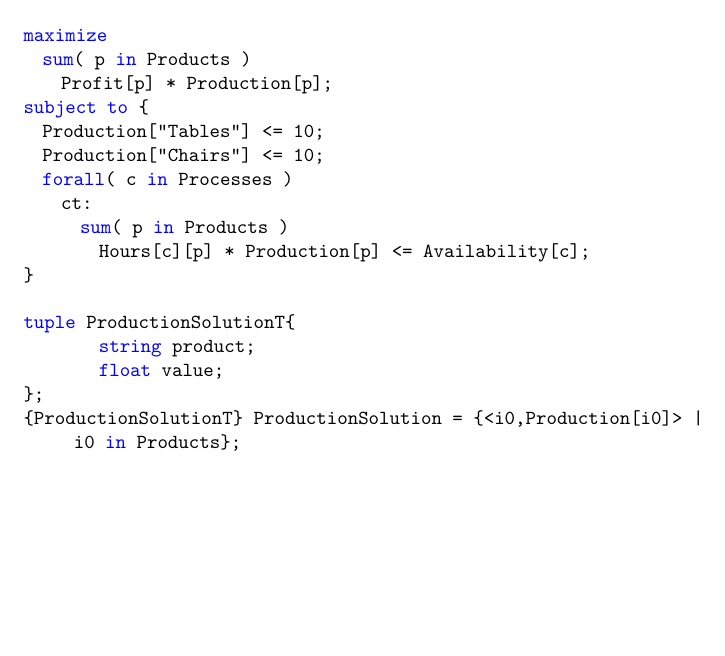
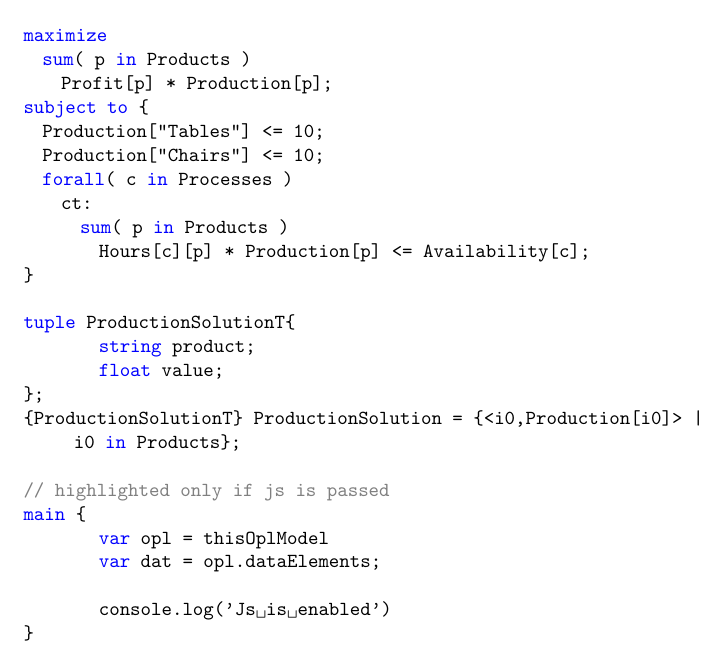
Before and after one commit to morpheusthewhite/oplistings, a LaTeX problem sheet (example.tex, which reads opl.sty): part of the page, cut so that both start at the same text, the shorter picture padded with empty space. Compiled offline with pdfLaTeX.

Commit message:
Add option to highlight JavaScript keywords

```diff
--- a/example.tex
+++ b/example.tex
@@ -1,6 +1,6 @@
 \documentclass{article}
 
-\usepackage{opl}
+\usepackage[js]{opl}
 \usepackage{listings}
 \usepackage{xcolor}
 
@@ -48,5 +48,12 @@ tuple ProductionSolutionT{
 };
 {ProductionSolutionT} ProductionSolution = {<i0,Production[i0]> | i0 in Products};
 
+// highlighted only if js is passed
+main {
+	var opl = thisOplModel
+	var dat = opl.dataElements;
+
+	console.log('Js is enabled')
+}
 	\end{lstlisting}
 \end{document}
--- a/opl.sty
+++ b/opl.sty
@@ -1,11 +1,42 @@
 \ProvidesPackage{opl}[2019/05/09 opl language definition]
+
 \RequirePackage{listings}
 
+% define a new variable, js, false by default
+\newif\ifopl@js
+\opl@jsfalse
+
+% js is true if option is specified
+\DeclareOption{js}{\opl@jstrue}
+
+% end of option section
+\ProcessOptions\relax
+
+\ifopl@js
     \lstdefinelanguage{opl}{
-    morekeywords={all, and, assert, boolean, constraint, constraints, cp, cplex, cumulFunc, DBConnection, DBExecute, DBRead, DBUpdate, dexpr, diff, div, dvar, else, execute, false, float, floatplus, for, forall, from, if, in, include, infinity, int, intplus, intensity, inter, interval, invoke, key, main, max, maximize, maxint, min, minimize, mod, not, optional, or, ordered, piecewise, prepare, prod, pwlFunc, range, reversed, sequence, setof, SheetConnection,
+        keywords={typeof, new, true, false, catch, function, return, null, catch, switch, var, if, in, while, do, else, case, break,
+            class, export, boolean, throw, implements, import, this,
+            all, and, assert, boolean, constraint, constraints, cp, cplex, cumulFunc, DBConnection, DBExecute, DBRead, DBUpdate, dexpr, diff, div, dvar, else, execute, false,
+            float, floatplus, for, forall, from, if, in, include, infinity, int, intplus, intensity, inter, interval, invoke, key, main, max, maximize, maxint, min, minimize, mod,
+            not, optional, or, ordered, piecewise, prepare, prod, pwlFunc, range, reversed, sequence, setof, SheetConnection,
+            SheetRead, SheetWrite, size, sorted, SPSSConnection, SPSSRead, stateFunc, stepFunc, stepwise, string, subject, sum, symdiff, to, true, tuple, types, union, using, with},
+        sensitive=true,
+        morecomment=[l]{//},
+        morecomment=[s]{/*}{*/},
+        morestring=[b]',
+        morestring=[b]",
+    }
+\else
+    \lstdefinelanguage{opl}{
+        morekeywords={all, and, assert, boolean, constraint, constraints, cp, cplex, cumulFunc, DBConnection, DBExecute, DBRead, DBUpdate, dexpr, diff, div, dvar, else, execute, false,
+            float, floatplus, for, forall, from, if, in, include, infinity, int, intplus, intensity, inter, interval, invoke, key, main, max, maximize, maxint, min, minimize, mod, not,
+            optional, or, ordered, piecewise, prepare, prod, pwlFunc, range, reversed, sequence, setof, SheetConnection,
             SheetRead, SheetWrite, size, sorted, SPSSConnection, SPSSRead, stateFunc, stepFunc, stepwise, string, subject, sum, symdiff, to, true, tuple, types, union, using, with},
         sensitive=true,
         morecomment=[l]{//},
         morecomment=[s]{/*}{*/},
         morestring=[b]",
     }
+\fi
+
+\endinput
```
Lines whose indentation alone changed are shown as unchanged.
